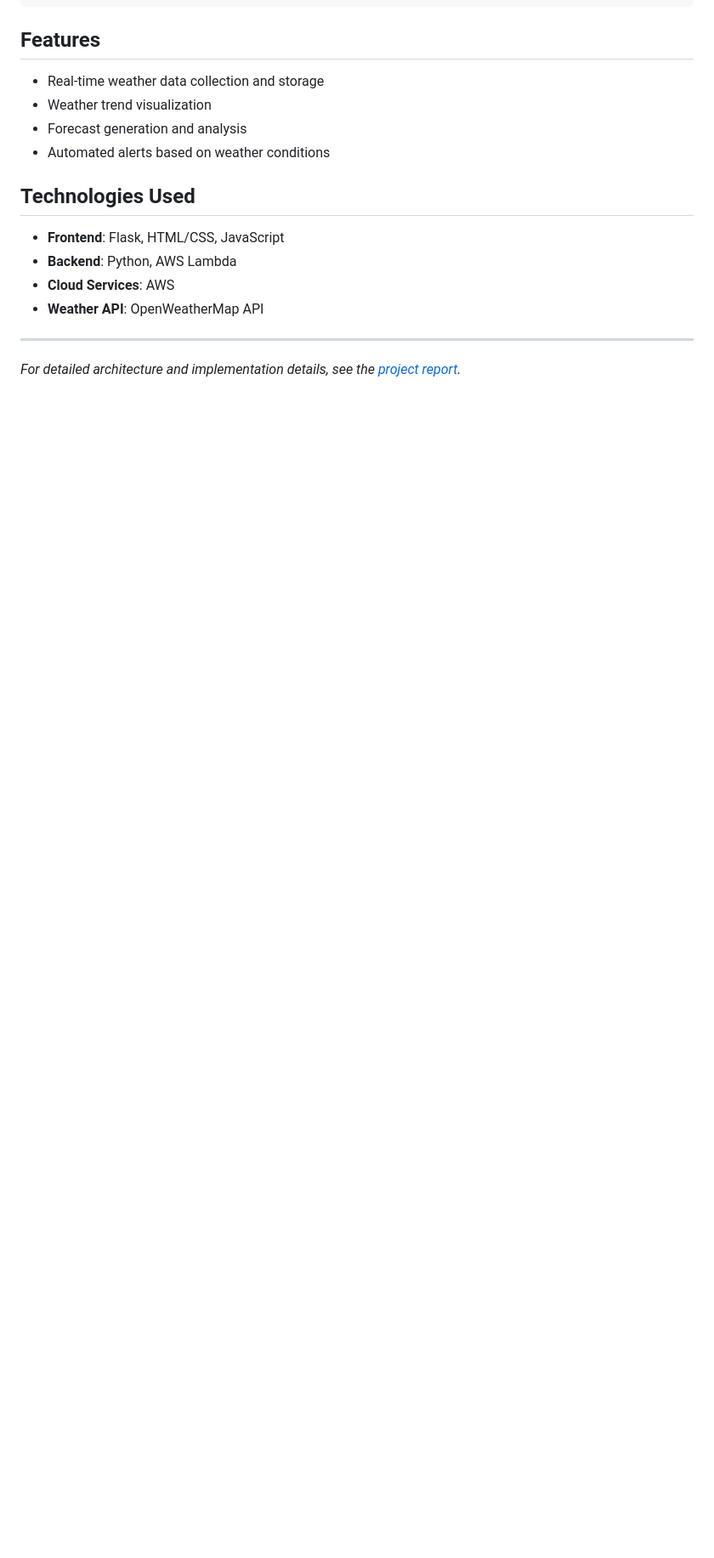
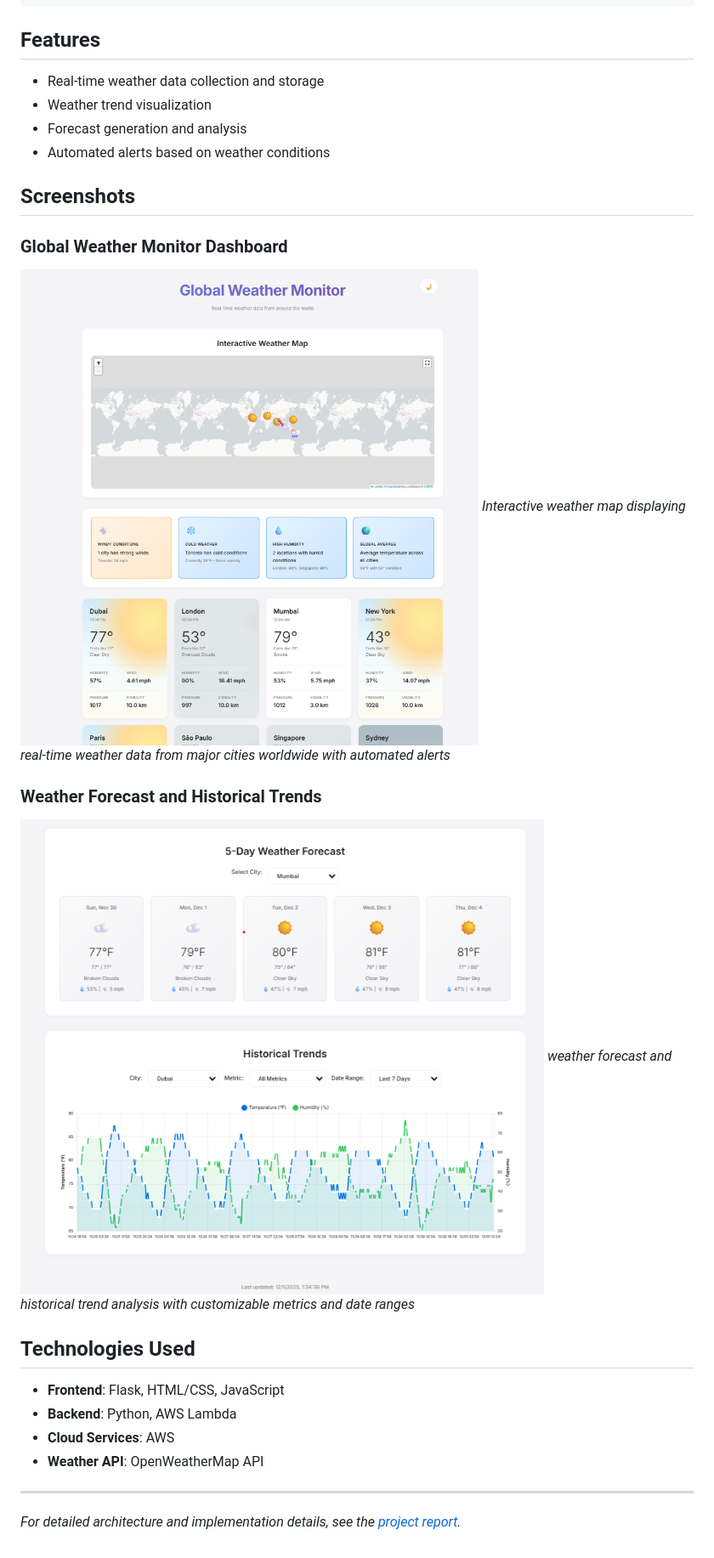
Before and after one commit to pranavdhawann/weather-dashboard, a Markdown page: README.md, the part around the change. Shown: that part at 85% size. Drawn GitHub-style; pictures changed too: img/1.png (added), img/2.png (added); blank space fills up the shorter version.

Commit message:
Add screenshots section to README and images
Added a new 'Screenshots' section to the README.md with descriptions and two example images (img/1.png and img/2.png) to showcase the dashboard and forecast features.

```diff
--- a/README.md
+++ b/README.md
@@ -36,6 +36,16 @@ This project leverages multiple AWS services for a serverless, scalable solution
 - Forecast generation and analysis
 - Automated alerts based on weather conditions
 
+## Screenshots
+
+### Global Weather Monitor Dashboard
+![Dashboard](img/1.png)
+*Interactive weather map displaying real-time weather data from major cities worldwide with automated alerts*
+
+### Weather Forecast and Historical Trends
+![Forecast and Trends](img/2.png)
+*weather forecast and historical trend analysis with customizable metrics and date ranges*
+
 ## Technologies Used
 
 - **Frontend**: Flask, HTML/CSS, JavaScript
```
